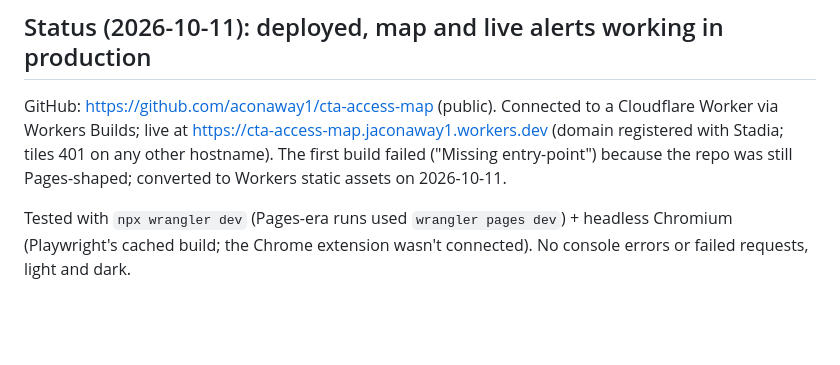
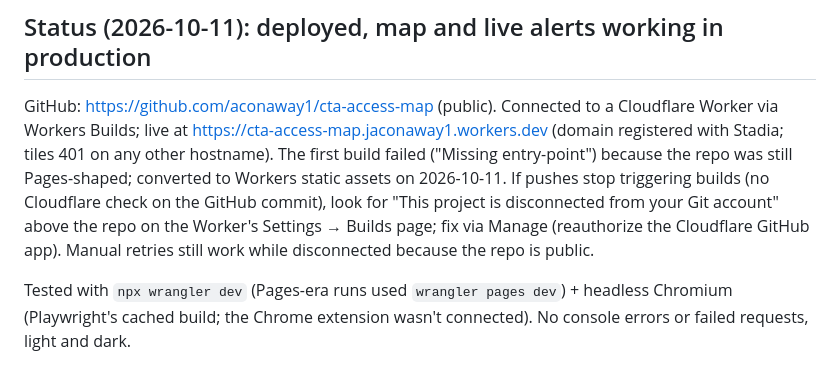
Before and after one commit to aconaway1/cta-access-map, a Markdown page: CLAUDE.md, the part around the change. Rendered like a GitHub page; blank space fills up the shorter version.

Commit message:
CLAUDE.md: note the disconnected-Git symptom for Workers Builds
Co-Authored-By: Claude Opus 5.5 <noreply@anthropic.com>

```diff
--- a/CLAUDE.md
+++ b/CLAUDE.md
@@ -33,6 +33,9 @@ GitHub: https://github.com/aconaway1/cta-access-map (public). Connected to a Clo
 Workers Builds; live at https://cta-access-map.jaconaway1.workers.dev (domain registered with Stadia; tiles 401 on any other hostname).
 The first build failed ("Missing entry-point") because the repo was still Pages-shaped;
 converted to Workers static assets on 2026-10-11.
+If pushes stop triggering builds (no Cloudflare check on the GitHub commit), look for "This project is
+disconnected from your Git account" above the repo on the Worker's Settings → Builds page; fix via Manage
+(reauthorize the Cloudflare GitHub app). Manual retries still work while disconnected because the repo is public.
 
 Tested with `npx wrangler dev` (Pages-era runs used `wrangler pages dev`) + headless Chromium (Playwright's cached build; the Chrome extension
 wasn't connected). No console errors or failed requests, light and dark.
```
